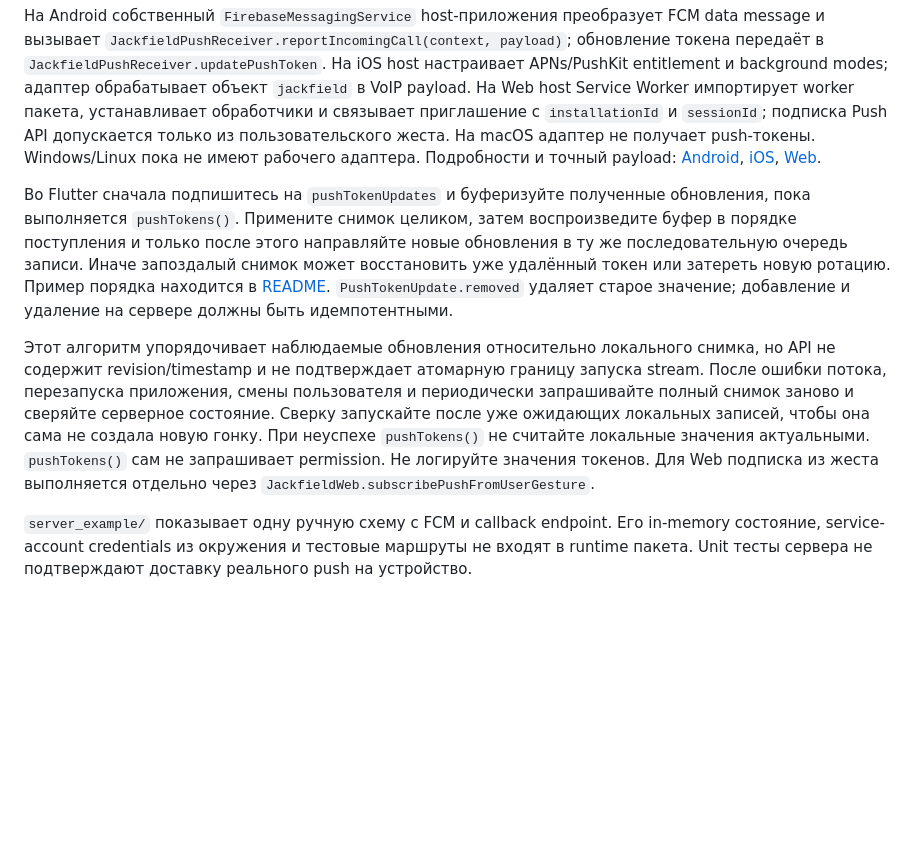
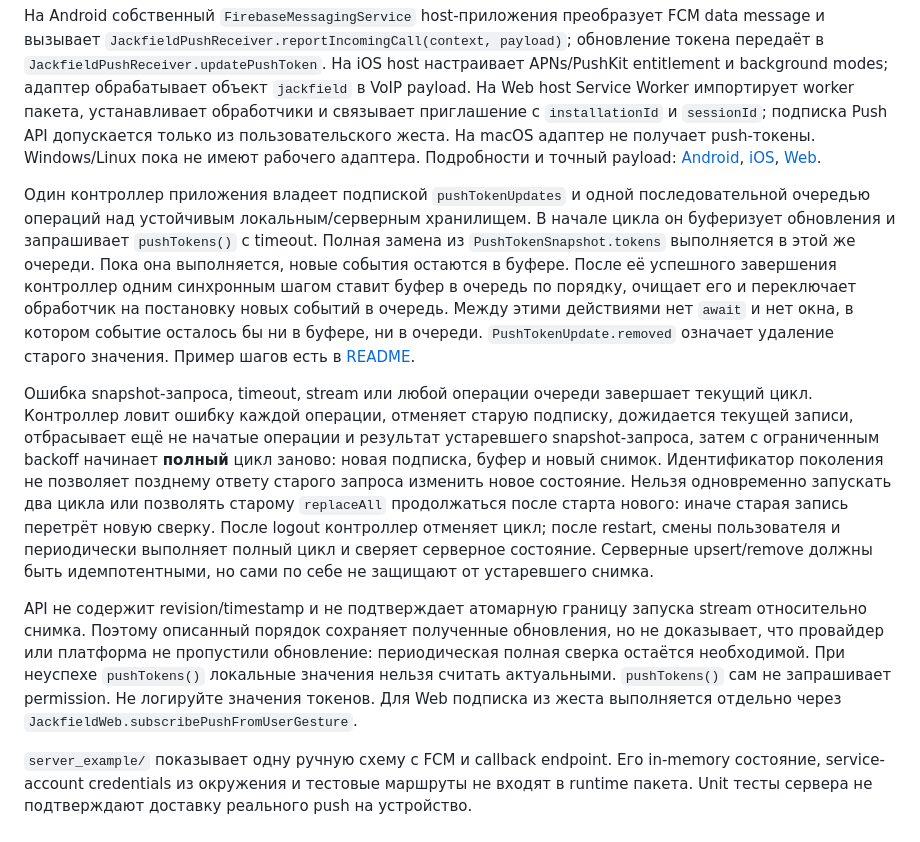
Before and after one commit to Albizia-Dev/jackfield, a Markdown page: docs/push.md, the part around the change. Drawn GitHub-style; blank space fills up the shorter version.

```diff
--- a/docs/push.md
+++ b/docs/push.md
@@ -4,8 +4,10 @@ Jackfield не содержит Firebase SDK и не задаёт бизнес-
 
 На Android собственный `FirebaseMessagingService` host-приложения преобразует FCM data message и вызывает `JackfieldPushReceiver.reportIncomingCall(context, payload)`; обновление токена передаёт в `JackfieldPushReceiver.updatePushToken`. На iOS host настраивает APNs/PushKit entitlement и background modes; адаптер обрабатывает объект `jackfield` в VoIP payload. На Web host Service Worker импортирует worker пакета, устанавливает обработчики и связывает приглашение с `installationId` и `sessionId`; подписка Push API допускается только из пользовательского жеста. На macOS адаптер не получает push-токены. Windows/Linux пока не имеют рабочего адаптера. Подробности и точный payload: [Android](android.md), [iOS](ios.md), [Web](web.md).
 
-Во Flutter сначала подпишитесь на `pushTokenUpdates` и буферизуйте полученные обновления, пока выполняется `pushTokens()`. Примените снимок целиком, затем воспроизведите буфер в порядке поступления и только после этого направляйте новые обновления в ту же последовательную очередь записи. Иначе запоздалый снимок может восстановить уже удалённый токен или затереть новую ротацию. Пример порядка находится в [README](../README.md). `PushTokenUpdate.removed` удаляет старое значение; добавление и удаление на сервере должны быть идемпотентными.
+Один контроллер приложения владеет подпиской `pushTokenUpdates` и одной последовательной очередью операций над устойчивым локальным/серверным хранилищем. В начале цикла он буферизует обновления и запрашивает `pushTokens()` с timeout. Полная замена из `PushTokenSnapshot.tokens` выполняется в этой же очереди. Пока она выполняется, новые события остаются в буфере. После её успешного завершения контроллер одним синхронным шагом ставит буфер в очередь по порядку, очищает его и переключает обработчик на постановку новых событий в очередь. Между этими действиями нет `await` и нет окна, в котором событие осталось бы ни в буфере, ни в очереди. `PushTokenUpdate.removed` означает удаление старого значения. Пример шагов есть в [README](../README.md).
 
-Этот алгоритм упорядочивает наблюдаемые обновления относительно локального снимка, но API не содержит revision/timestamp и не подтверждает атомарную границу запуска stream. После ошибки потока, перезапуска приложения, смены пользователя и периодически запрашивайте полный снимок заново и сверяйте серверное состояние. Сверку запускайте после уже ожидающих локальных записей, чтобы она сама не создала новую гонку. При неуспехе `pushTokens()` не считайте локальные значения актуальными. `pushTokens()` сам не запрашивает permission. Не логируйте значения токенов. Для Web подписка из жеста выполняется отдельно через `JackfieldWeb.subscribePushFromUserGesture`.
+Ошибка snapshot-запроса, timeout, stream или любой операции очереди завершает текущий цикл. Контроллер ловит ошибку каждой операции, отменяет старую подписку, дожидается текущей записи, отбрасывает ещё не начатые операции и результат устаревшего snapshot-запроса, затем с ограниченным backoff начинает **полный** цикл заново: новая подписка, буфер и новый снимок. Идентификатор поколения не позволяет позднему ответу старого запроса изменить новое состояние. Нельзя одновременно запускать два цикла или позволять старому `replaceAll` продолжаться после старта нового: иначе старая запись перетрёт новую сверку. После logout контроллер отменяет цикл; после restart, смены пользователя и периодически выполняет полный цикл и сверяет серверное состояние. Серверные upsert/remove должны быть идемпотентными, но сами по себе не защищают от устаревшего снимка.
+
+API не содержит revision/timestamp и не подтверждает атомарную границу запуска stream относительно снимка. Поэтому описанный порядок сохраняет полученные обновления, но не доказывает, что провайдер или платформа не пропустили обновление: периодическая полная сверка остаётся необходимой. При неуспехе `pushTokens()` локальные значения нельзя считать актуальными. `pushTokens()` сам не запрашивает permission. Не логируйте значения токенов. Для Web подписка из жеста выполняется отдельно через `JackfieldWeb.subscribePushFromUserGesture`.
 
 `server_example/` показывает одну ручную схему с FCM и callback endpoint. Его in-memory состояние, service-account credentials из окружения и тестовые маршруты не входят в runtime пакета. Unit тесты сервера не подтверждают доставку реального push на устройство.
```
Also changed, not shown: README.md (+8 -33 lines).
